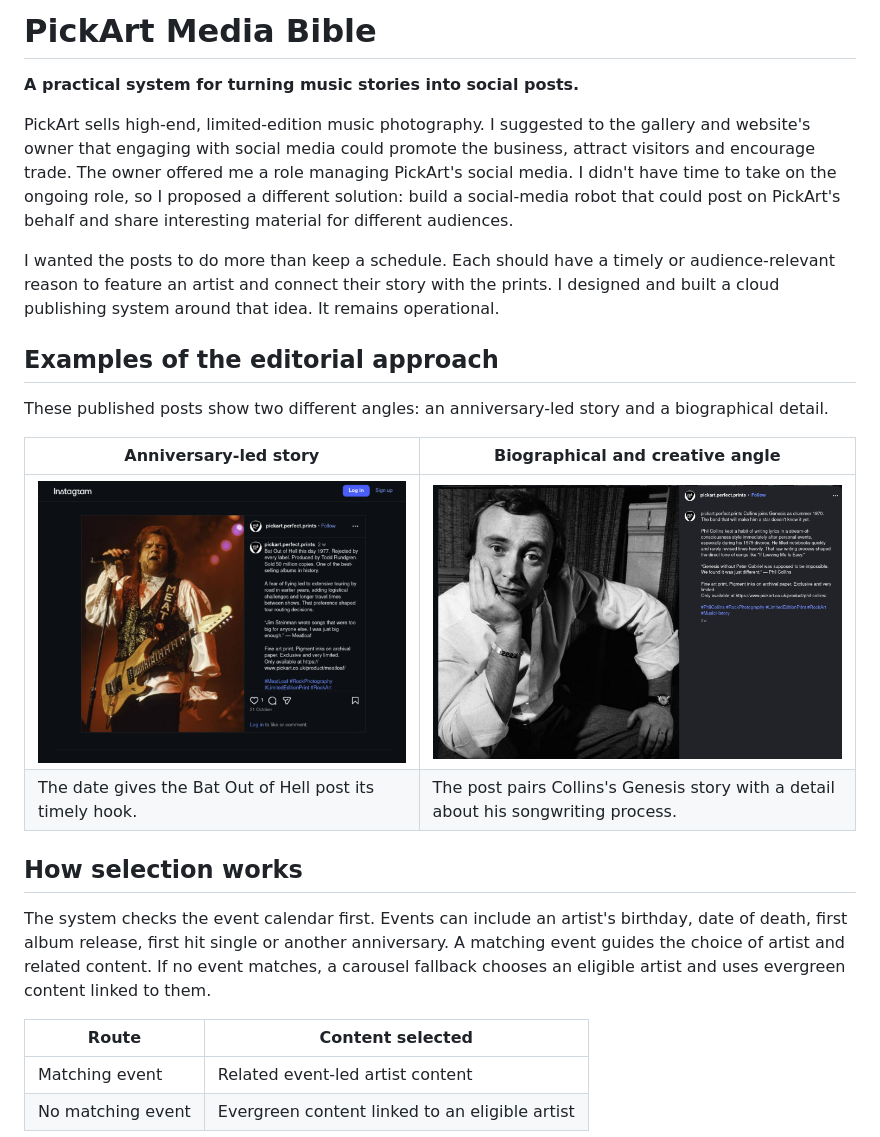
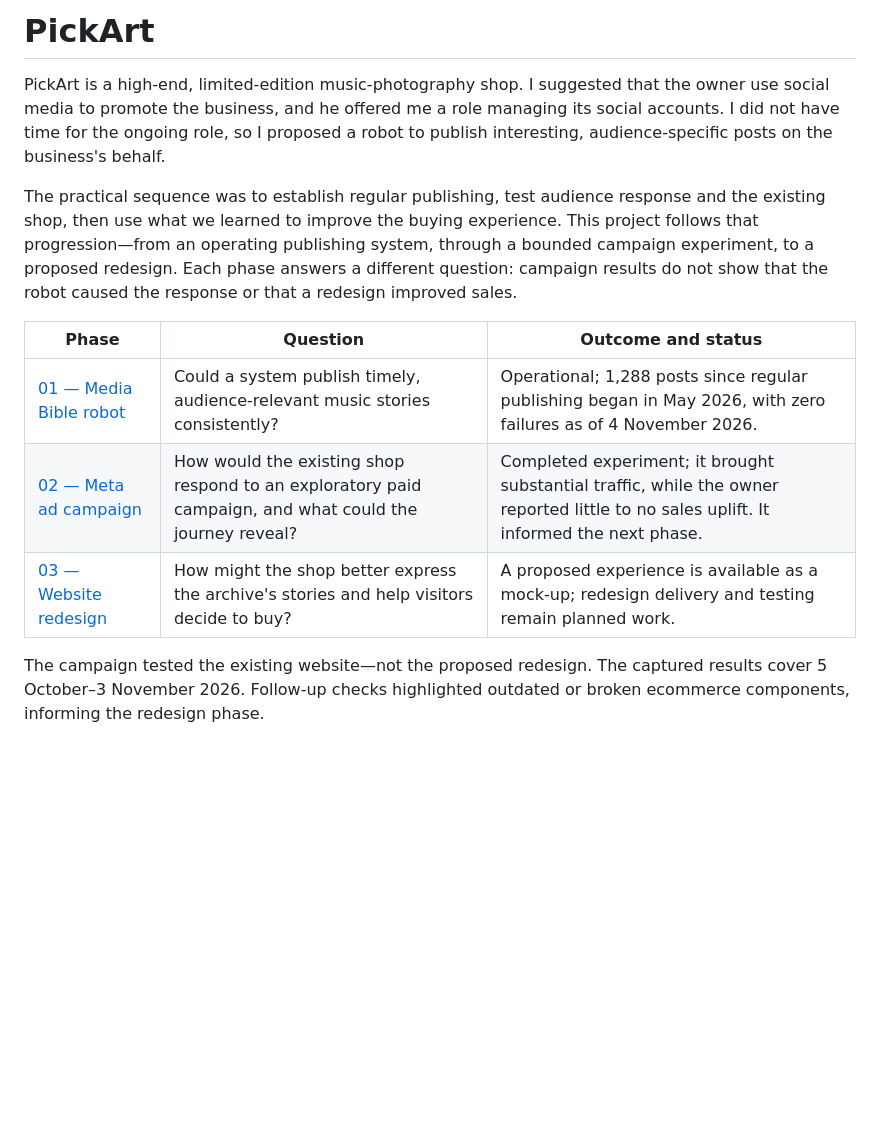
Before and after one commit to TidyWeb/pickart-project, a Markdown page: README.md, the part around one of its changes. GitHub-like rendering; blank space fills up the shorter version.

Commit message:
Organise PickArt into three project phases

```diff
--- a/README.md
+++ b/README.md
@@ -1,26 +1,14 @@
-# PickArt Media Bible
+# PickArt
 
-**A practical system for turning music stories into social posts.**
+PickArt is a high-end, limited-edition music-photography shop. I suggested that the owner use social media to promote the business, and he offered me a role managing its social accounts. I did not have time for the ongoing role, so I proposed a robot to publish interesting, audience-specific posts on the business's behalf.
 
-PickArt sells high-end, limited-edition music photography. I suggested to the gallery and website's owner that engaging with social media could promote the business, attract visitors and encourage trade. The owner offered me a role managing PickArt's social media. I didn't have time to take on the ongoing role, so I proposed a different solution: build a social-media robot that could post on PickArt's behalf and share interesting material for different audiences.
+The practical sequence was to establish regular publishing, test audience response and the existing shop, then use what we learned to improve the buying experience. This project follows that progression—from an operating publishing system, through a bounded campaign experiment, to a proposed redesign. Each phase answers a different question: campaign results do not show that the robot caused the response or that a redesign improved sales.
 
-I wanted the posts to do more than keep a schedule. Each should have a timely or audience-relevant reason to feature an artist and connect their story with the prints. I designed and built a cloud publishing system around that idea. It remains operational.
+| Phase | Question | Outcome and status |
+| --- | --- | --- |
+| [01 — Media Bible robot](01-media-bible-robot/README.md) | Could a system publish timely, audience-relevant music stories consistently? | Operational; 1,288 posts since regular publishing began in May 2026, with zero failures as of 4 November 2026. |
+| [02 — Meta ad campaign](02-meta-ad-campaign/README.md) | How would the existing shop respond to an exploratory paid campaign, and what could the journey reveal? | Completed experiment; it brought substantial traffic, while the owner reported little to no sales uplift. It informed the next phase. |
+| [03 — Website redesign](03-website-redesign/README.md) | How might the shop better express the archive's stories and help visitors decide to buy? | A proposed experience is available as a mock-up; redesign delivery and testing remain planned work. |
 
-## Examples of the editorial approach
+The campaign tested the existing website—not the proposed redesign. The captured results cover 5 October–3 November 2026. Follow-up checks highlighted outdated or broken ecommerce components, informing the redesign phase.
 
-These published posts show two different angles: an anniversary-led story and a biographical detail.
-
-| Anniversary-led story | Biographical and creative angle |
-| --- | --- |
-| ![PickArt Instagram post about Meat Loaf and the anniversary of Bat Out of Hell](assets/evidence/meatloaf-instagram-example.png) | ![PickArt Instagram post about Phil Collins joining Genesis and his songwriting](assets/evidence/collins-instagram-example.png) |
-| The date gives the Bat Out of Hell post its timely hook. | The post pairs Collins's Genesis story with a detail about his songwriting process. |
-
-## How selection works
-
-The system checks the event calendar first. Events can include an artist's birthday, date of death, first album release, first hit single or another anniversary. A matching event guides the choice of artist and related content. If no event matches, a carousel fallback chooses an eligible artist and uses evergreen content linked to them.
-
-| Route | Content selected |
-| --- | --- |
-| Matching event | Related event-led artist content |
-| No matching event | Evergreen content linked to an eligible artist |
-
```
Also changed, not shown: other parts of README.md (+1 -27 lines), 01-media-bible-robot/README.md (added, +53 -0 lines), 02-meta-ad-campaign/README.md (added, +47 -0 lines), 03-website-redesign/README.md (added, +11 -0 lines), 02-meta-ad-campaign/assets/campaign-results-window.png (added), 02-meta-ad-campaign/assets/george-and-ringo-ad-preview.png (added), 1 other file.
